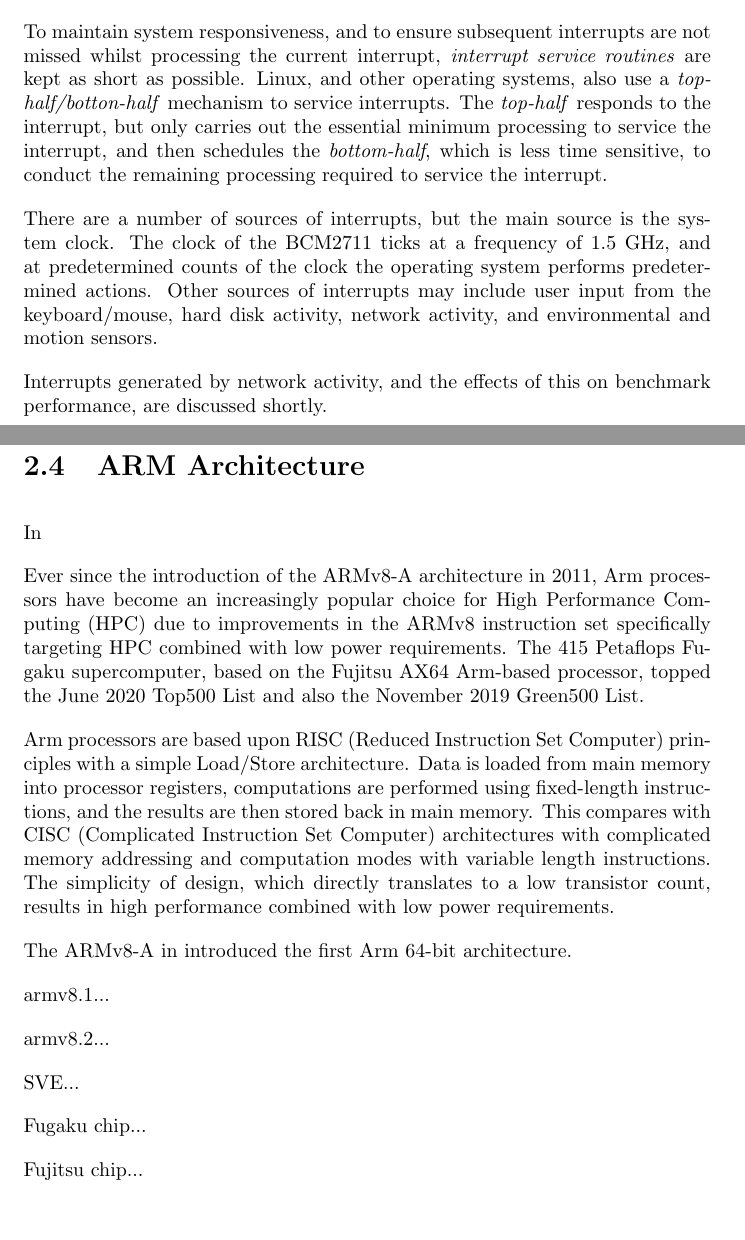
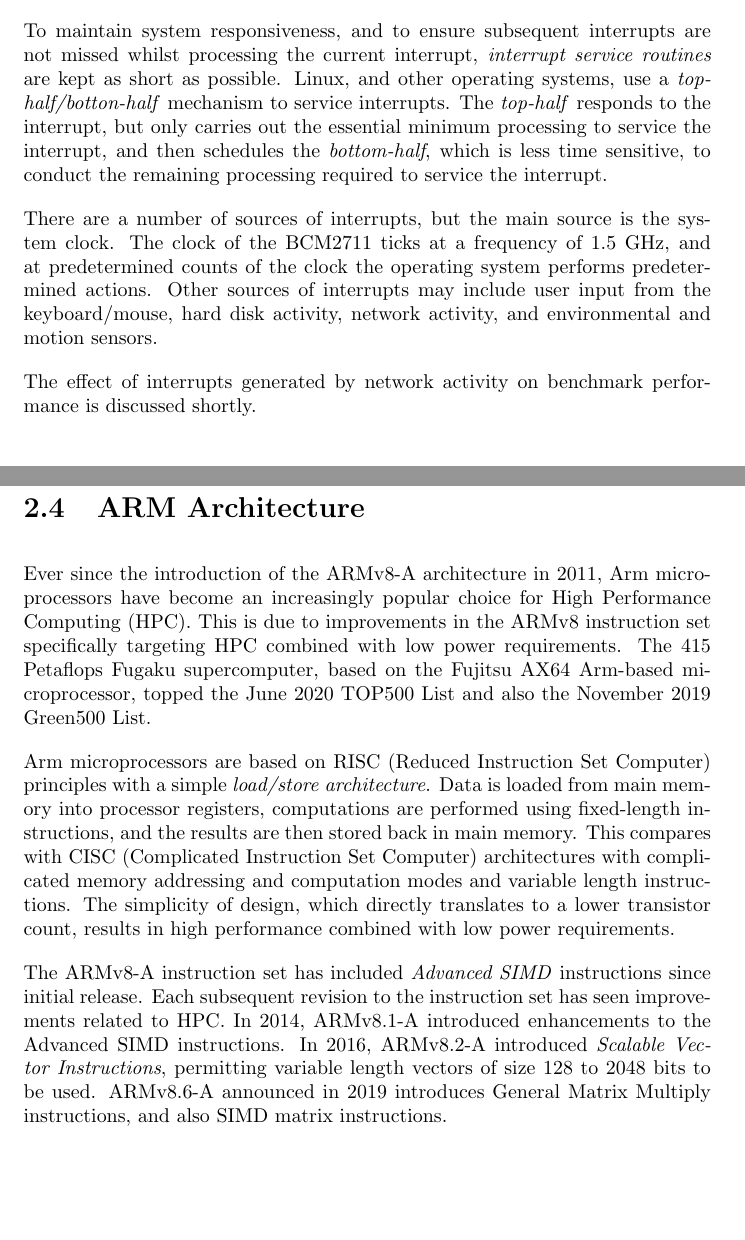
Before and after one commit to johnduffymsc/dissertation, a LaTeX thesis (dissertation.tex, which reads dissertation-chapter02.tex): two parts of pages 21 and 30 of 92 before the commit and two parts of pages 21 and 29 of 91 after it, joined at a grey line, cut so that both start at the same text, the shorter picture padded with empty space. Compiled offline with pdfLaTeX.

Commit message:
Backup of work in progress.

```diff
--- a/dissertation-chapter02.tex
+++ b/dissertation-chapter02.tex
@@ -59,11 +59,11 @@ A benchmark will typically be running the same process in parallel on each node,
 
 Modern operating systems, such as Linux, are \emph{event driven}. This means that instead of continuously looping over a list of actions, the operating system performs actions when events occur. Events generate \emph{interrupts} which cause the operating system to pause the running process and \emph{service} the interrupt. Interrupts may be hardware interrupts, such as the interrupt generated by a network interface upon receipt of a data packet, or may be generated by software, \emph{software interrupts}.
 
-To maintain system responsiveness, and to ensure subsequent interrupts are not missed whilst processing the current interrupt, \emph{interrupt service routines} are kept as short as possible. Linux, and other operating systems, also use a \emph{top-half/botton-half} mechanism to service interrupts. The \emph{top-half} responds to the interrupt, but only carries out the essential minimum processing to service the interrupt, and then schedules the \emph{bottom-half}, which is less time sensitive, to conduct the remaining processing required to service the interrupt.
+To maintain system responsiveness, and to ensure subsequent interrupts are not missed whilst processing the current interrupt, \emph{interrupt service routines} are kept as short as possible. Linux, and other operating systems, use a \emph{top-half/botton-half} mechanism to service interrupts. The \emph{top-half} responds to the interrupt, but only carries out the essential minimum processing to service the interrupt, and then schedules the \emph{bottom-half}, which is less time sensitive, to conduct the remaining processing required to service the interrupt.
 
 There are a number of sources of interrupts, but the main source is the system clock. The clock of the BCM2711 ticks at a frequency of 1.5 GHz, and at predetermined counts of the clock the operating system performs predetermined actions. Other sources of interrupts may include user input from the keyboard/mouse, hard disk activity, network activity, and environmental and motion sensors.
 
-Interrupts generated by network activity, and the effects of this on benchmark performance, are discussed shortly.
+The effect of interrupts generated by network activity on benchmark performance is discussed shortly.
 
 
 \subsection{Kernel Preemption Model}
@@ -197,25 +197,12 @@ On Linux, RFS is configured through \verb|/proc| and \verb|/sys| file systems.
 %
 \section{ARM Architecture}
 
-In
+Ever since the introduction of the ARMv8-A architecture in 2011, Arm microprocessors have become an increasingly popular choice for High Performance Computing (HPC). This is due to improvements in the ARMv8 instruction set specifically targeting HPC combined with low power requirements. The 415 Petaflops Fugaku supercomputer, based on the Fujitsu AX64 Arm-based microprocessor, topped the June 2020 TOP500 List and also the November 2019 Green500 List.
 
+Arm microprocessors are based on RISC (Reduced Instruction Set Computer) principles with a simple \emph{load/store architecture}. Data is loaded from main memory into processor registers, computations are performed using fixed-length instructions, and the results are then stored back in main memory. This compares with CISC (Complicated Instruction Set Computer) architectures with complicated memory addressing and computation modes and variable length instructions. The simplicity of design, which directly translates to a lower transistor count, results in high performance combined with low power requirements.
 
+The ARMv8-A instruction set has included \emph{Advanced SIMD} instructions since initial release. Each subsequent revision to the instruction set has seen improvements related to HPC. In 2014, ARMv8.1-A introduced enhancements to the Advanced SIMD instructions. In 2016, ARMv8.2-A introduced \emph{Scalable Vector Instructions}, permitting variable length vectors of size 128 to 2048 bits to be used. ARMv8.6-A announced in 2019 introduces General Matrix Multiply instructions, and also SIMD matrix instructions.
 
-Ever since the introduction of the ARMv8-A architecture in 2011, Arm processors have become an increasingly popular choice for High Performance Computing (HPC) due to improvements in the ARMv8 instruction set specifically targeting HPC combined with low power requirements. The 415 Petaflops Fugaku supercomputer, based on the Fujitsu AX64 Arm-based processor, topped the June 2020 Top500 List and also the November 2019 Green500 List.
-
-Arm processors are based upon RISC (Reduced Instruction Set Computer) principles with a simple Load/Store architecture. Data is loaded from main memory into processor registers, computations are performed using fixed-length instructions, and the results are then stored back in main memory. This compares with CISC (Complicated Instruction Set Computer) architectures with complicated memory addressing and computation modes with variable length instructions. The simplicity of design, which directly translates to a low transistor count, results in high performance combined with low power requirements.
-
-The ARMv8-A in introduced the first Arm 64-bit architecture.
-
-armv8.1...
-
-armv8.2...
-
-SVE...
-
-Fugaku chip...
-
-Fujitsu chip...
 
 
 %
```
Also changed, not shown: dissertation-chapter02.tex (8 more changed lines), 1 other file.
